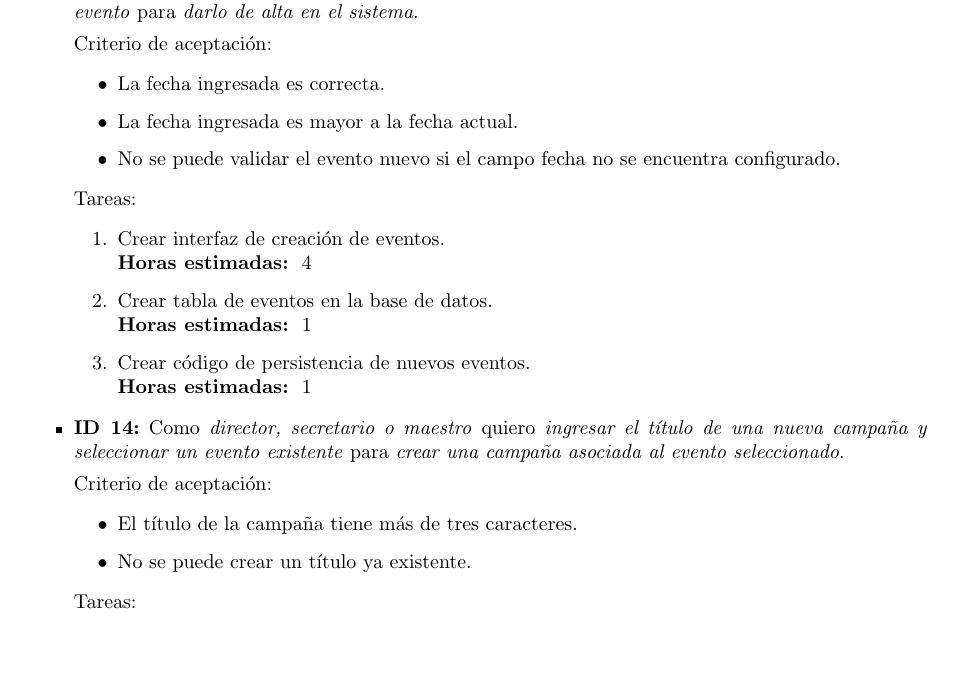
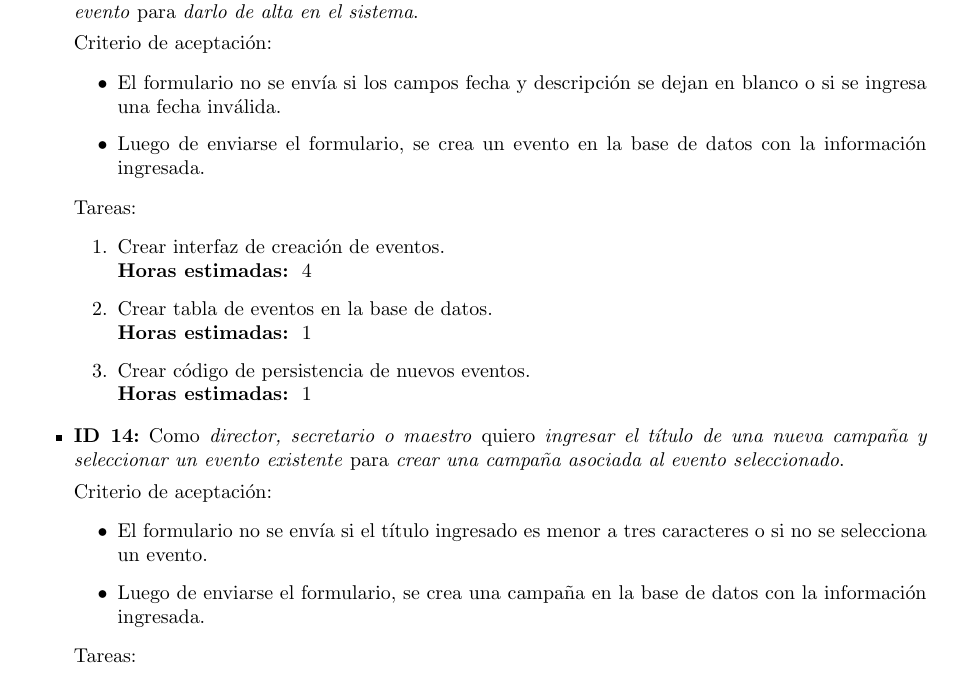
Before and after one commit to LeandroLovisolo/ISW2-TP1, a LaTeX document (tex/informe.tex): part of page 6 of 9, cut so that both start at the same text, the shorter picture padded with empty space. Compiled offline with pdfLaTeX.

Commit message:
Correcciones en criterios de aceptación

```diff
--- a/tex/informe.tex
+++ b/tex/informe.tex
@@ -406,16 +406,14 @@ Recordamos los requerimientos de la demo: \emph{``Se presentará una demo requir
 \subsection{Descripción de user stories, criterios de aceptación y tareas}
 
 \begin{stories}
-
   \storyid{12}
           {director, secretario o maestro}
           {ingresar la fecha y descripción de un nuevo evento}
           {darlo de alta en el sistema}
 
    \begin{criterios}
-    \criteria{La fecha ingresada es correcta.}
-  	\criteria{La fecha ingresada es mayor a la fecha actual.}
-    \criteria{No se puede validar el evento nuevo si el campo fecha no se encuentra configurado.}
+    \criteria{El formulario no se envía si los campos fecha y descripción se dejan en blanco o si se ingresa una fecha inválida.}
+    \criteria{Luego de enviarse el formulario, se crea un evento en la base de datos con la información ingresada.}
   \end{criterios}
 
   \begin{tasks}
@@ -431,8 +429,8 @@ Recordamos los requerimientos de la demo: \emph{``Se presentará una demo requir
           {crear una campaña asociada al evento seleccionado}
 
    \begin{criterios}
-  	\criteria{El título de la campaña tiene más de tres caracteres.}
-    \criteria{No se puede crear un título ya existente.}
+     \criteria{El formulario no se envía si el título ingresado es menor a tres caracteres o si no se selecciona un evento.}
+     \criteria{Luego de enviarse el formulario, se crea una campaña en la base de datos con la información ingresada.}
   \end{criterios}
 
   \begin{tasks}
```
